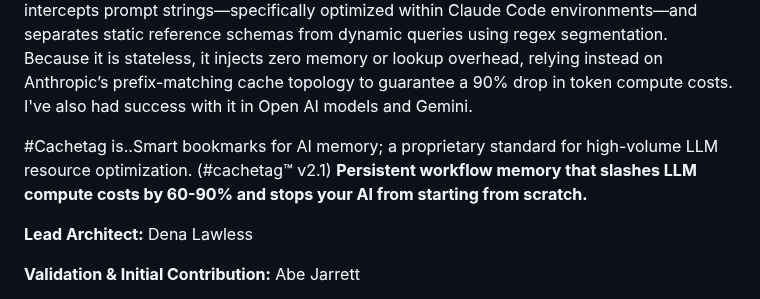
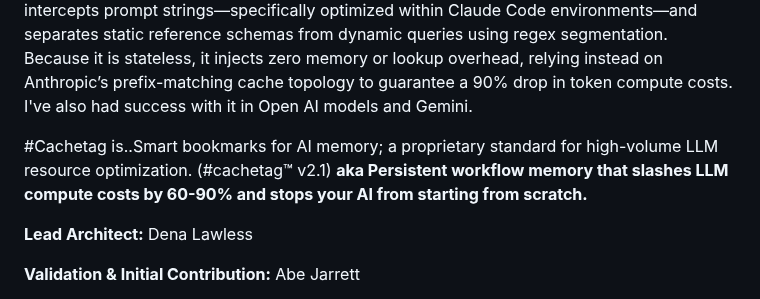
Before and after one commit to denalawless/cachetag, a Markdown page: README.md, the part around the change. Rendered like a GitHub page.

Commit message:
Update README to clarify cachetag description

```diff
--- a/README.md
+++ b/README.md
@@ -5,7 +5,7 @@ It intercepts prompt strings—specifically optimized within Claude Code environ
 Because it is stateless, it injects zero memory or lookup overhead, relying instead on Anthropic’s prefix-matching cache topology to guarantee a 90% drop in token compute costs. I've also had success with it in Open AI models and Gemini.
 
 #Cachetag is..Smart bookmarks for AI memory; a proprietary standard for high-volume LLM resource optimization.
-(#cachetag™ v2.1) **Persistent workflow memory that slashes LLM compute costs by 60-90% and stops your AI from starting from scratch.**
+(#cachetag™ v2.1) **aka Persistent workflow memory that slashes LLM compute costs by 60-90% and stops your AI from starting from scratch.**
 
 **Lead Architect:** Dena Lawless
 
```
